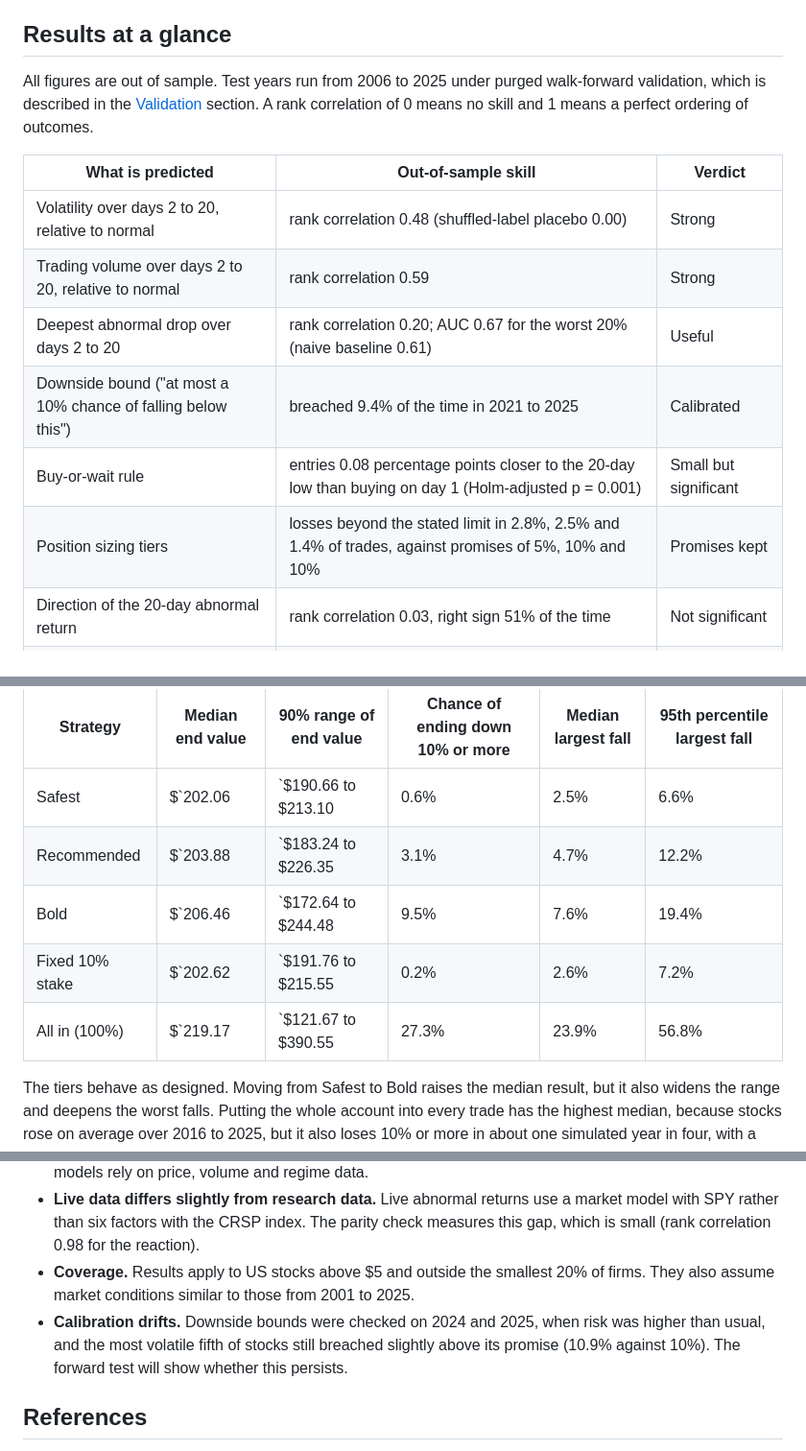
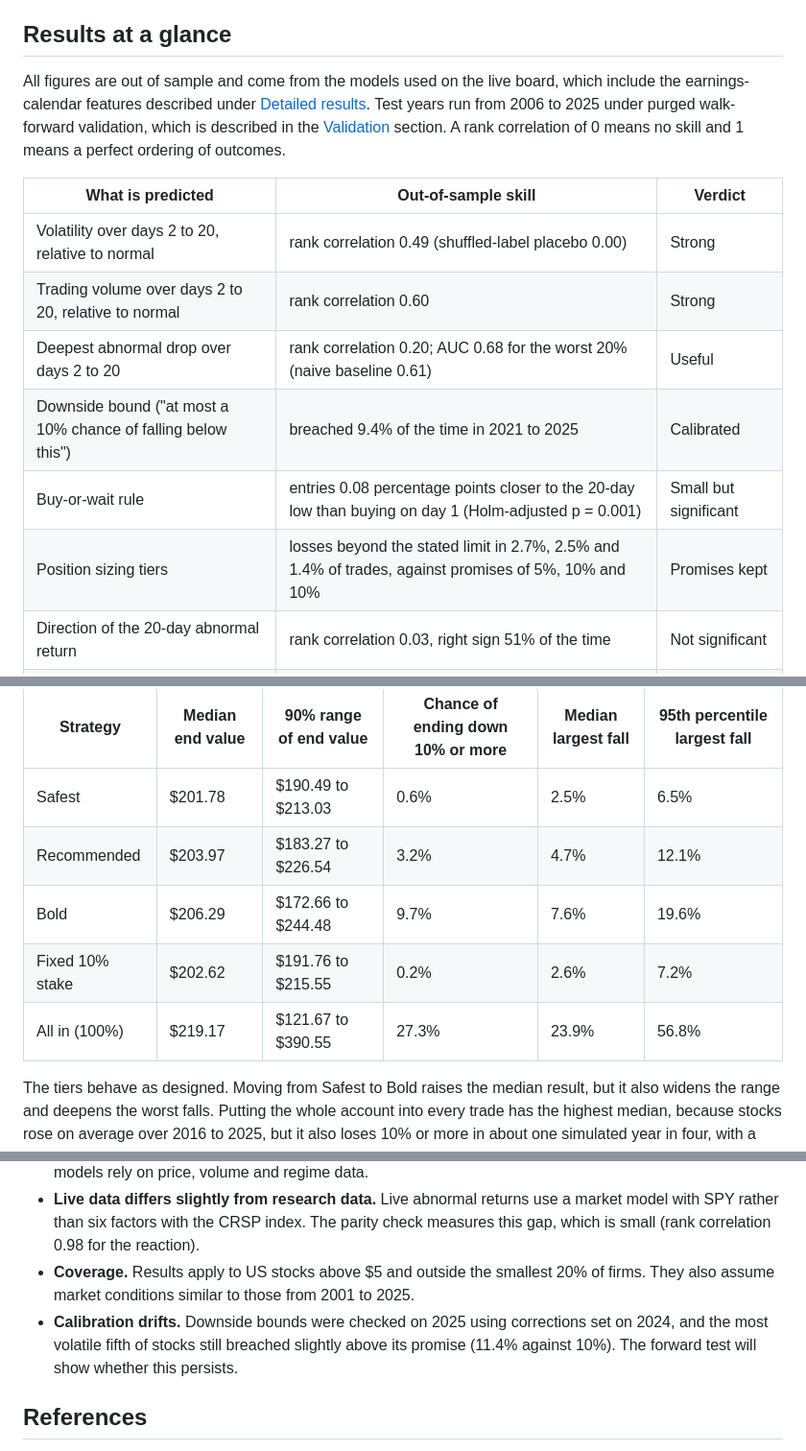
Before and after one commit to clairecwn/StockPredictionModel, a Markdown page: README.md, 3 parts joined by grey strips. Shown at 96% size. Rendered like a GitHub page.

```diff
--- a/README.md
+++ b/README.md
@@ -31,16 +31,16 @@ Every number is tested out of sample on years the models never saw during traini
 
 ## Results at a glance
 
-All figures are out of sample. Test years run from 2006 to 2025 under purged walk-forward validation, which is described in the [Validation](#validation) section. A rank correlation of 0 means no skill and 1 means a perfect ordering of outcomes.
+All figures are out of sample and come from the models used on the live board, which include the earnings-calendar features described under [Detailed results](#detailed-results). Test years run from 2006 to 2025 under purged walk-forward validation, which is described in the [Validation](#validation) section. A rank correlation of 0 means no skill and 1 means a perfect ordering of outcomes.
 
 | What is predicted | Out-of-sample skill | Verdict |
 |---|---|---|
-| Volatility over days 2 to 20, relative to normal | rank correlation 0.48 (shuffled-label placebo 0.00) | Strong |
-| Trading volume over days 2 to 20, relative to normal | rank correlation 0.59 | Strong |
-| Deepest abnormal drop over days 2 to 20 | rank correlation 0.20; AUC 0.67 for the worst 20% (naive baseline 0.61) | Useful |
+| Volatility over days 2 to 20, relative to normal | rank correlation 0.49 (shuffled-label placebo 0.00) | Strong |
+| Trading volume over days 2 to 20, relative to normal | rank correlation 0.60 | Strong |
+| Deepest abnormal drop over days 2 to 20 | rank correlation 0.20; AUC 0.68 for the worst 20% (naive baseline 0.61) | Useful |
 | Downside bound ("at most a 10% chance of falling below this") | breached 9.4% of the time in 2021 to 2025 | Calibrated |
 | Buy-or-wait rule | entries 0.08 percentage points closer to the 20-day low than buying on day 1 (Holm-adjusted p = 0.001) | Small but significant |
-| Position sizing tiers | losses beyond the stated limit in 2.8%, 2.5% and 1.4% of trades, against promises of 5%, 10% and 10% | Promises kept |
+| Position sizing tiers | losses beyond the stated limit in 2.7%, 2.5% and 1.4% of trades, against promises of 5%, 10% and 10% | Promises kept |
 | Direction of the 20-day abnormal return | rank correlation 0.03, right sign 51% of the time | Not significant |
 | Whether a new low will hold | AUC 0.57, equal to a baseline that only counts days since the event | No added skill |
 
@@ -365,11 +365,11 @@ Here $R_k$ is the trade's 19-day total return and $L_k$ is its worst point while
 
 | Strategy | Median end value | 90% range of end value | Chance of ending down 10% or more | Median largest fall | 95th percentile largest fall |
 |---|---|---|---|---|---|
-| Safest | \$`202.06 | \`$190.66 to \$213.10 | 0.6% | 2.5% | 6.6% |
-| Recommended | \$`203.88 | \`$183.24 to \$226.35 | 3.1% | 4.7% | 12.2% |
-| Bold | \$`206.46 | \`$172.64 to \$244.48 | 9.5% | 7.6% | 19.4% |
-| Fixed 10% stake | \$`202.62 | \`$191.76 to \$215.55 | 0.2% | 2.6% | 7.2% |
-| All in (100%) | \$`219.17 | \`$121.67 to \$390.55 | 27.3% | 23.9% | 56.8% |
+| Safest | \$201.78 | \$190.49 to \$213.03 | 0.6% | 2.5% | 6.5% |
+| Recommended | \$203.97 | \$183.27 to \$226.54 | 3.2% | 4.7% | 12.1% |
+| Bold | \$206.29 | \$172.66 to \$244.48 | 9.7% | 7.6% | 19.6% |
+| Fixed 10% stake | \$202.62 | \$191.76 to \$215.55 | 0.2% | 2.6% | 7.2% |
+| All in (100%) | \$219.17 | \$121.67 to \$390.55 | 27.3% | 23.9% | 56.8% |
 
 The tiers behave as designed. Moving from Safest to Bold raises the median result, but it also widens the range and deepens the worst falls. Putting the whole account into every trade has the highest median, because stocks rose on average over 2016 to 2025, but it also loses 10% or more in about one simulated year in four, with a typical fall of nearly a quarter of the account.
 
@@ -473,7 +486,7 @@ A full run takes about 6 to 8 hours on a laptop. Most of that time is spent in t
 - **The news history ends in 2023.** Text features are therefore used in research mode only, and the live models rely on price, volume and regime data.
 - **Live data differs slightly from research data.** Live abnormal returns use a market model with SPY rather than six factors with the CRSP index. The parity check measures this gap, which is small (rank correlation 0.98 for the reaction).
 - **Coverage.** Results apply to US stocks above \$5 and outside the smallest 20% of firms. They also assume market conditions similar to those from 2001 to 2025.
-- **Calibration drifts.** Downside bounds were checked on 2024 and 2025, when risk was higher than usual, and the most volatile fifth of stocks still breached slightly above its promise (10.9% against 10%). The forward test will show whether this persists.
+- **Calibration drifts.** Downside bounds were checked on 2025 using corrections set on 2024, and the most volatile fifth of stocks still breached slightly above its promise (11.4% against 10%). The forward test will show whether this persists.
 
 ## References
 
```
Also changed, not shown: other parts of README.md (+31 -18 lines), docs/figures/04_skill.png, docs/figures/05_bound_by_volatility.png, docs/figures/06_monte_carlo.png, 9 other files.
